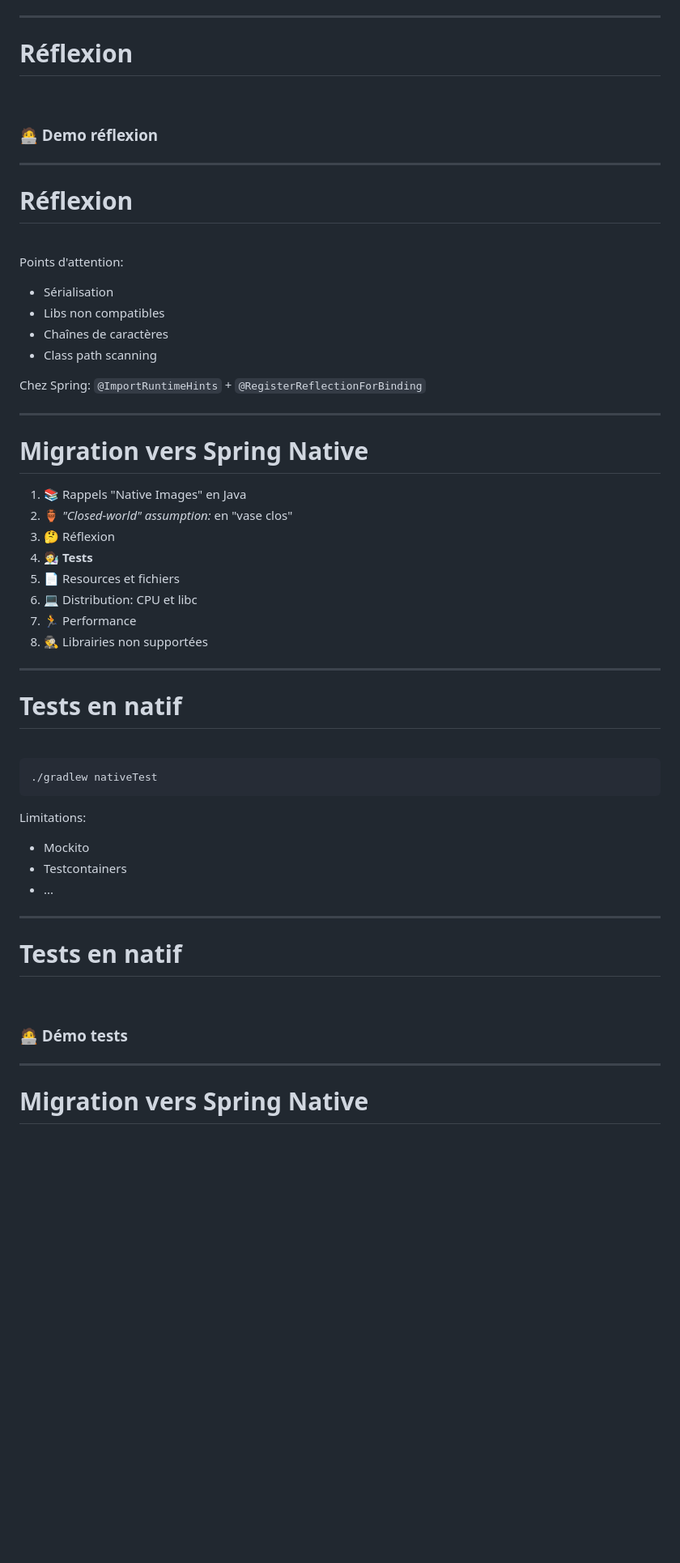
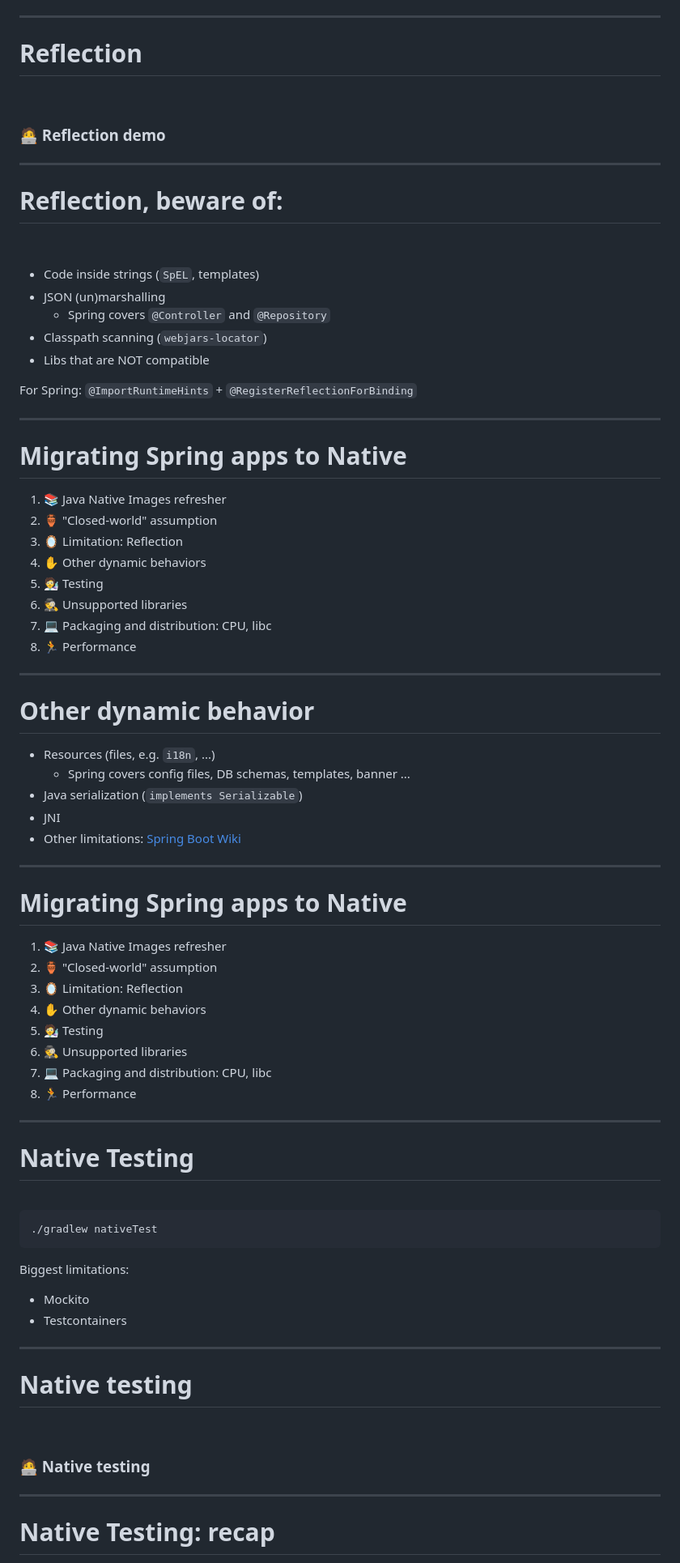
Before and after one commit to Kehrlann/spring-boot-native, a Markdown page: slides/slides.md, the part around one of its changes. Shown at 81% size. Rendered like a GitHub page; blank space fills up the shorter version.

````diff
--- a/slides/slides.md
+++ b/slides/slides.md
@@ -211,43 +212,65 @@ GraalVM supporte la réflexion, mais uniquement "pré-déclarée":
 
 ---
 
-# Réflexion
+# Reflection
 
 <br />
 
-### 🧑‍💻 Demo réflexion
+### 🧑‍💻 Reflection demo
 
 ---
 
-# Réflexion
+# Reflection, beware of:
 
-<br />
+&nbsp;
 
-Points d'attention:
+- Code inside strings (`SpEL`, templates)
+- JSON (un)marshalling
+  - Spring covers `@Controller` and `@Repository`
+- Classpath scanning (`webjars-locator`)
+- Libs that are NOT compatible
 
-- Sérialisation
-- Libs non compatibles
-- Chaînes de caractères
-- Class path scanning
-
-Chez Spring: `@ImportRuntimeHints` + `@RegisterReflectionForBinding`
+For Spring: `@ImportRuntimeHints` + `@RegisterReflectionForBinding`
 
 ---
 
-# Migration vers Spring Native
+# Migrating Spring apps to Native
 
-1. 📚 Rappels "Native Images" en Java
-1. 🏺️ _"Closed-world" assumption:_ en "vase clos"
-1. 🤔️ Réflexion
-1. **🧑‍🔬 Tests**
-1. 📄 Resources et fichiers
-1. 💻 Distribution: CPU et libc
+1. 📚 Java Native Images refresher
+1. 🏺️ "Closed-world" assumption
+1. 🪞️ Limitation: Reflection
+1. ✋ Other dynamic behaviors
+1. 🧑‍🔬 Testing
+1. 🕵️ Unsupported libraries
+1. 💻 Packaging and distribution: CPU, libc
 1. 🏃 Performance
-1. 🕵️ Librairies non supportées
 
 ---
 
-# Tests en natif
+# Other dynamic behavior
+
+- Resources (files, e.g. `i18n`, ...)
+  - Spring covers config files, DB schemas, templates, banner ...
+- Java serialization (`implements Serializable`)
+- JNI
+- Other limitations: [Spring Boot Wiki](https://github.com/spring-projects/spring-boot/wiki/Spring-Boot-with-GraalVM)
+
+---
+
+# Migrating Spring apps to Native
+
+1. 📚 Java Native Images refresher
+1. 🏺️ "Closed-world" assumption
+1. 🪞️ Limitation: Reflection
+1. ✋ Other dynamic behaviors
+1. 🧑‍🔬 Testing
+1. 🕵️ Unsupported libraries
+1. 💻 Packaging and distribution: CPU, libc
+1. 🏃 Performance
+
+---
+
+# Native Testing
 
 <br />
 
@@ -255,20 +278,20 @@ Chez Spring: `@ImportRuntimeHints` + `@RegisterReflectionForBinding`
 ./gradlew nativeTest
 ```
 
-Limitations:
+Biggest limitations:
+
 - Mockito
 - Testcontainers
-- ...
 
 ---
 
-# Tests en natif
+# Native testing
 
 <br />
 
-### 🧑‍💻 Démo tests
+### 🧑‍💻 Native testing
 
 ---
 
-# Migration vers Spring Native
+# Native Testing: recap
 
````
Also changed, not shown: other parts of slides/slides.md (+130 -115 lines).
